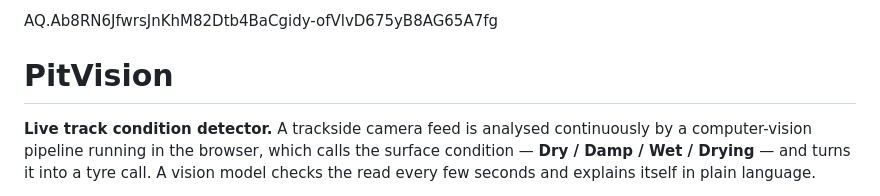
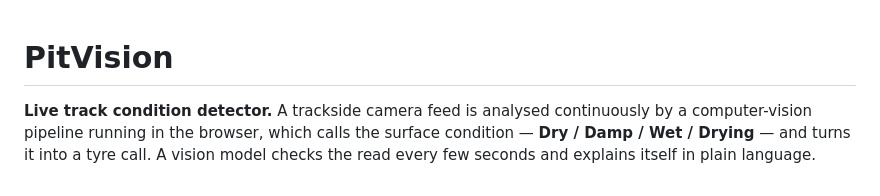
Before and after one commit to dewanshshekhar/PitVision, a Markdown page: README.md, the part around the change. Drawn GitHub-style.

Commit message:
Remove unnecessary line from README

```diff
--- a/README.md
+++ b/README.md
@@ -1,4 +1,4 @@
-AQ.Ab8RN6JfwrsJnKhM82Dtb4BaCgidy-ofVlvD675yB8AG65A7fg
+
 # PitVision
 
 **Live track condition detector.** A trackside camera feed is analysed continuously by a
```
